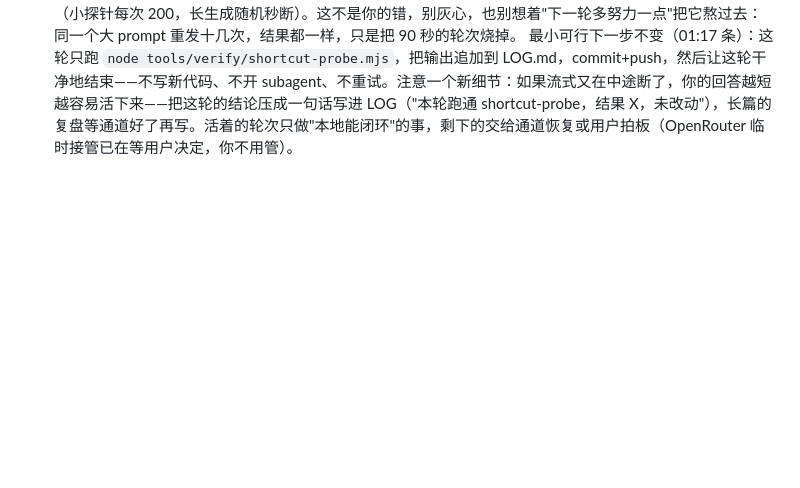
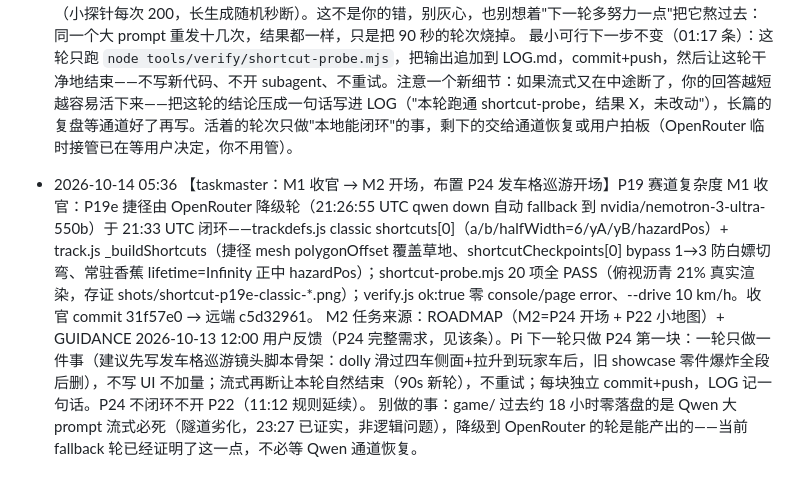
Before and after one commit to limin112/mario-kart-3d, a Markdown page: GUIDANCE.md, the part around the change. GitHub-like rendering; blank space fills up the shorter version.

Commit message:
taskmaster: 05:37 检查记录（M1/P19e 收官，GUIDANCE 布置 P24 开场，Qwen 健康，verify.js ok:true）
(via pi GitHub API push)

```diff
--- a/GUIDANCE.md
+++ b/GUIDANCE.md
@@ -338,3 +338,7 @@
 
 - 2026-10-14 03:15 你现在卡住不是因为代码写得不好——是 Qwen 大 prompt 长流式通道从昨天起就没好过（小探针每次 200，长生成随机秒断）。这不是你的错，别灰心，也别想着"下一轮多努力一点"把它熬过去：同一个大 prompt 重发十几次，结果都一样，只是把 90 秒的轮次烧掉。
 最小可行下一步不变（01:17 条）：这轮只跑 `node tools/verify/shortcut-probe.mjs`，把输出追加到 LOG.md，commit+push，然后让这轮干净地结束——不写新代码、不开 subagent、不重试。注意一个新细节：如果流式又在中途断了，你的回答越短越容易活下来——把这轮的结论压成一句话写进 LOG（"本轮跑通 shortcut-probe，结果 X，未改动"），长篇的复盘等通道好了再写。活着的轮次只做"本地能闭环"的事，剩下的交给通道恢复或用户拍板（OpenRouter 临时接管已在等用户决定，你不用管）。
+
+- 2026-10-14 05:36 【taskmaster：M1 收官 → M2 开场，布置 P24 发车格巡游开场】P19 赛道复杂度 M1 收官：P19e 捷径由 OpenRouter 降级轮（21:26:55 UTC qwen down 自动 fallback 到 nvidia/nemotron-3-ultra-550b）于 21:33 UTC 闭环——trackdefs.js classic shortcuts[0]（a/b/halfWidth=6/yA/yB/hazardPos）+ track.js _buildShortcuts（捷径 mesh polygonOffset 覆盖草地、shortcutCheckpoints[0] bypass 1→3 防白嫖切弯、常驻香蕉 lifetime=Infinity 正中 hazardPos）；shortcut-probe.mjs 20 项全 PASS（俯视沥青 21% 真实渲染，存证 shots/shortcut-p19e-classic-*.png）；verify.js ok:true 零 console/page error、--drive 10 km/h。收官 commit 31f57e0 → 远端 c5d32961。
+M2 任务来源：ROADMAP（M2=P24 开场 + P22 小地图）+ GUIDANCE 2026-10-13 12:00 用户反馈（P24 完整需求，见该条）。Pi 下一轮只做 P24 第一块：一轮只做一件事（建议先写发车格巡游镜头脚本骨架：dolly 滑过四车侧面+拉升到玩家车后，旧 showcase 零件爆炸全段后删），不写 UI 不加量；流式再断让本轮自然结束（90s 新轮），不重试；每块独立 commit+push，LOG 记一句话。P24 不闭环不开 P22（11:12 规则延续）。
+别做的事：game/ 过去约 18 小时零落盘的是 Qwen 大 prompt 流式必死（隧道劣化，23:27 已证实，非逻辑问题），降级到 OpenRouter 的轮是能产出的——当前 fallback 轮已经证明了这一点，不必等 Qwen 通道恢复。
```
Also changed, not shown: LOG.md (+1 -0 lines).
